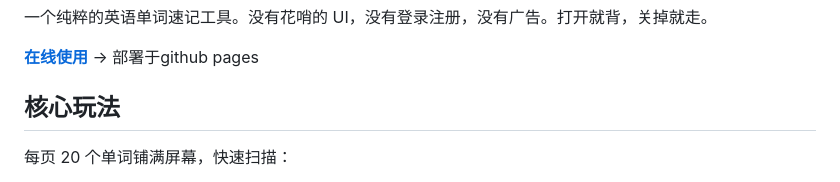
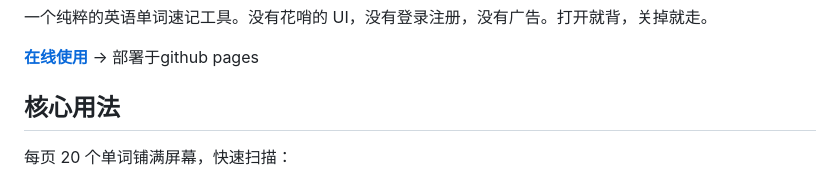
Before and after one commit to Xqian-a/word-flash, a Markdown page: README.md, the part around the change. GitHub-like rendering.

```diff
--- a/README.md
+++ b/README.md
@@ -6,7 +6,7 @@
 
 **[在线使用](https://word-flash.xqian.top/)** → 部署于github pages
 
-## 核心玩法
+## 核心用法
 
 每页 20 个单词铺满屏幕，快速扫描：
 
```
